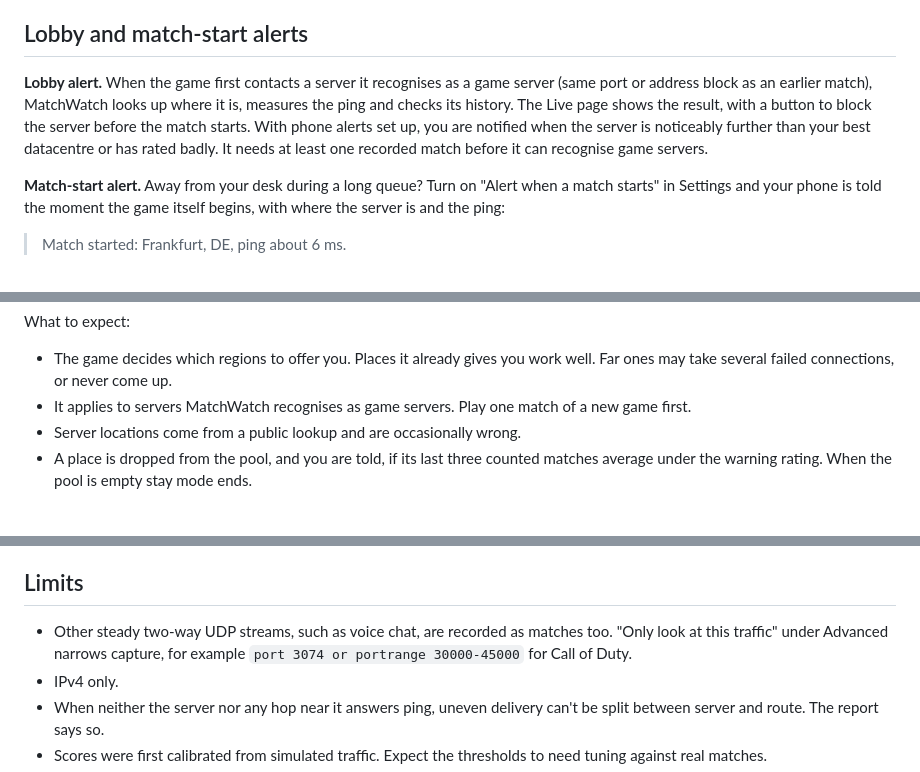
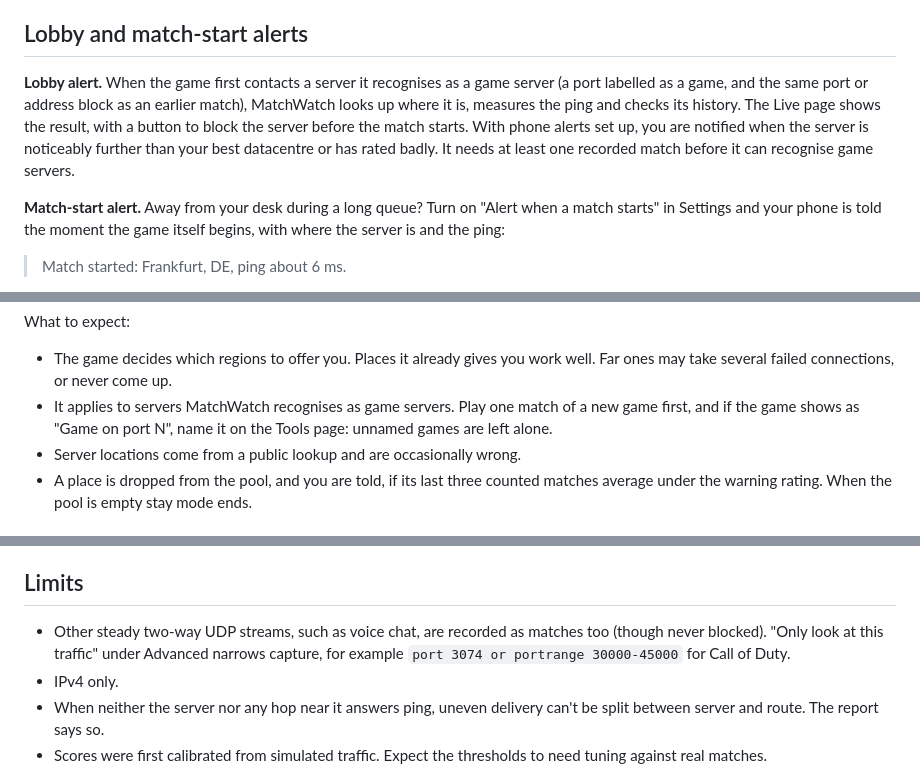
Before and after one commit to ItsGix/matchwatch, a Markdown page: README.md, 3 parts joined by grey strips. Drawn GitHub-style.

```diff
--- a/README.md
+++ b/README.md
@@ -172,7 +187,7 @@ Press the button on the Live page (or the M key with the page focused) when some
 
 ## Lobby and match-start alerts
 
-**Lobby alert.** When the game first contacts a server it recognises as a game server (same port or address block as an earlier match), MatchWatch looks up where it is, measures the ping and checks its history. The Live page shows the result, with a button to block the server before the match starts. With phone alerts set up, you are notified when the server is noticeably further than your best datacentre or has rated badly. It needs at least one recorded match before it can recognise game servers.
+**Lobby alert.** When the game first contacts a server it recognises as a game server (a port labelled as a game, and the same port or address block as an earlier match), MatchWatch looks up where it is, measures the ping and checks its history. The Live page shows the result, with a button to block the server before the match starts. With phone alerts set up, you are notified when the server is noticeably further than your best datacentre or has rated badly. It needs at least one recorded match before it can recognise game servers.
 
 **Match-start alert.** Away from your desk during a long queue? Turn on "Alert when a match starts" in Settings and your phone is told the moment the game itself begins, with where the server is and the ping:
 
@@ -208,7 +223,7 @@ How it works: every address block you have played on outside the pool is blocked
 What to expect:
 
 - The game decides which regions to offer you. Places it already gives you work well. Far ones may take several failed connections, or never come up.
-- It applies to servers MatchWatch recognises as game servers. Play one match of a new game first.
+- It applies to servers MatchWatch recognises as game servers. Play one match of a new game first, and if the game shows as "Game on port N", name it on the Tools page: unnamed games are left alone.
 - Server locations come from a public lookup and are occasionally wrong.
 - A place is dropped from the pool, and you are told, if its last three counted matches average under the warning rating. When the pool is empty stay mode ends.
 
@@ -239,7 +254,7 @@ Install the ntfy app, subscribe to a hard-to-guess topic, and put `https://ntfy.
 
 ## Limits
 
-- Other steady two-way UDP streams, such as voice chat, are recorded as matches too. "Only look at this traffic" under Advanced narrows capture, for example `port 3074 or portrange 30000-45000` for Call of Duty.
+- Other steady two-way UDP streams, such as voice chat, are recorded as matches too (though never blocked). "Only look at this traffic" under Advanced narrows capture, for example `port 3074 or portrange 30000-45000` for Call of Duty.
 - IPv4 only.
 - When neither the server nor any hop near it answers ping, uneven delivery can't be split between server and route. The report says so.
 - Scores were first calibrated from simulated traffic. Expect the thresholds to need tuning against real matches.
```
Also changed, not shown: other parts of README.md (+17 -2 lines), CLAUDE.md (+4 -2 lines), docs/live.png, docs/match-report.png, docs/matches.png, docs/servers-pool.png, docs/tools.png, 6 other files.
